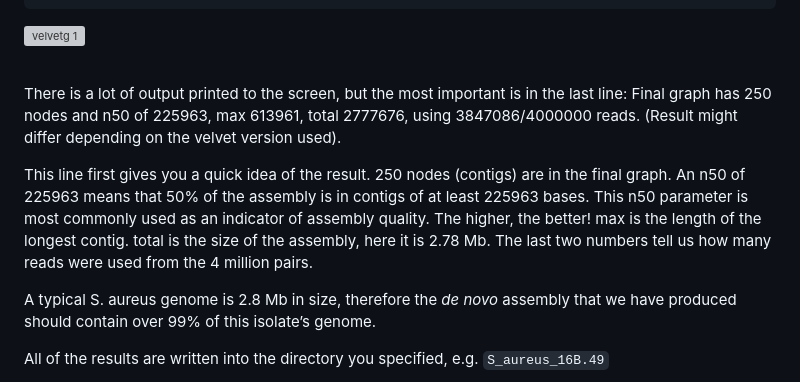
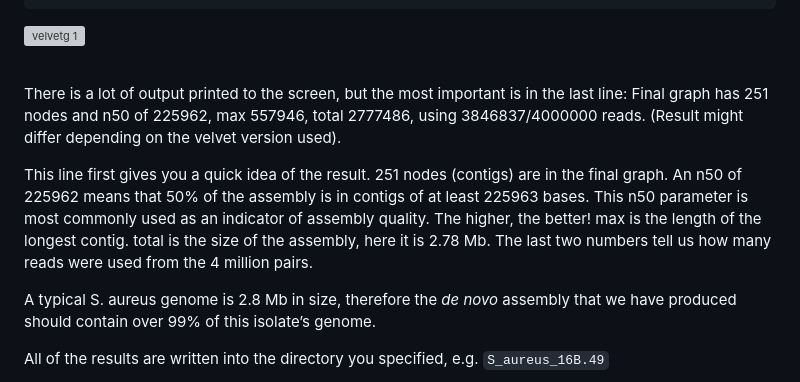
Before and after one commit to WCSCourses/GenEpiLAC2023, a Markdown page: Manuals/Assembly_method_comparison/Assembly_annotation.md, the part around the change. GitHub-like rendering; grey boxes are pictures that could not be loaded.

```diff
--- a/Manuals/Assembly_method_comparison/Assembly_annotation.md
+++ b/Manuals/Assembly_method_comparison/Assembly_annotation.md
@@ -416,9 +416,9 @@ velvetg S_aureus_16B.49 -exp_cov auto -min_contig_lgth 200 -cov_cutoff auto -ins
 
 
 There is a lot of output printed to the screen, but the most important is in the last line:
-Final graph has 250 nodes and n50 of 225963, max 613961, total 2777676, using 3847086/4000000 reads. (Result might differ depending on the velvet version used).
+Final graph has 251 nodes and n50 of 225962, max 557946, total 2777486, using 3846837/4000000 reads. (Result might differ depending on the velvet version used).
 
-This line first gives you a quick idea of the result. 250 nodes (contigs) are in the final graph. An n50 of 225963 means that 50% of the assembly is in contigs of at least 225963 bases. This n50 parameter is most commonly used as an indicator of assembly quality. The higher, the better! max is the length of the longest contig. total is the size of the assembly, here it is 2.78 Mb. The last two numbers tell us how many reads were used from the 4 million pairs.
+This line first gives you a quick idea of the result. 251 nodes (contigs) are in the final graph. An n50 of 225962 means that 50% of the assembly is in contigs of at least 225963 bases. This n50 parameter is most commonly used as an indicator of assembly quality. The higher, the better! max is the length of the longest contig. total is the size of the assembly, here it is 2.78 Mb. The last two numbers tell us how many reads were used from the 4 million pairs.
 
 A typical S. aureus genome is 2.8 Mb in size, therefore the _de novo_ assembly that we have produced should contain over 99% of this isolate’s genome.
 
```
